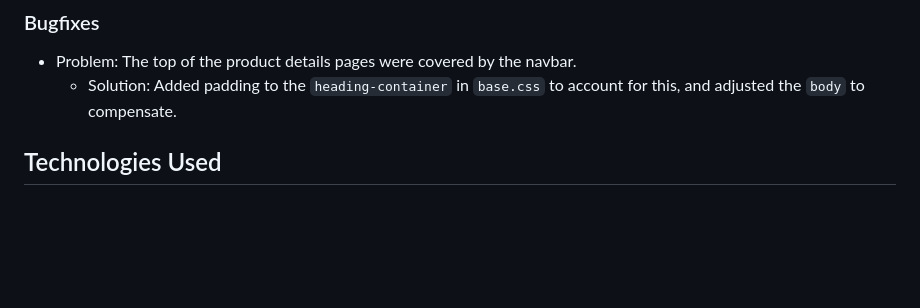
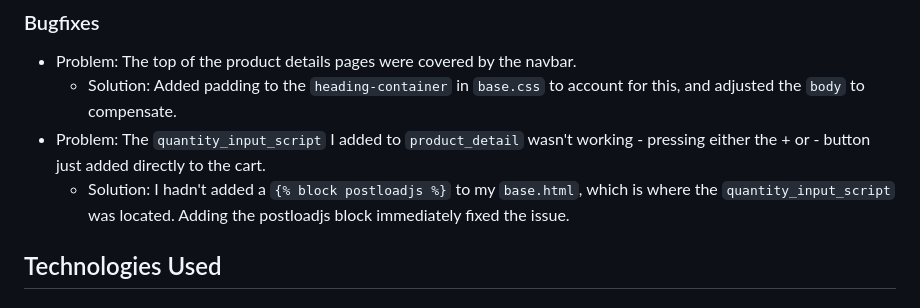
Before and after one commit to cosmicCode42/whiskey-drop-dx, a Markdown page: README.md, the part around the change. Drawn GitHub-style; blank space fills up the shorter version.

Commit message:
docs: edited readme

```diff
--- a/README.md
+++ b/README.md
@@ -90,6 +90,8 @@ As a user of the site, I want:
 ### Bugfixes
 - Problem: The top of the product details pages were covered by the navbar.
 	- Solution: Added padding to the `heading-container` in `base.css` to account for this, and adjusted the `body` to compensate.
+- Problem: The `quantity_input_script` I added to `product_detail` wasn't working - pressing either the + or - button just added directly to the cart.
+	- Solution: I hadn't added a `{% block postloadjs %}` to my `base.html`, which is where the `quantity_input_script` was located. Adding the postloadjs block immediately fixed the issue.
 
 ## Technologies Used
 
```
